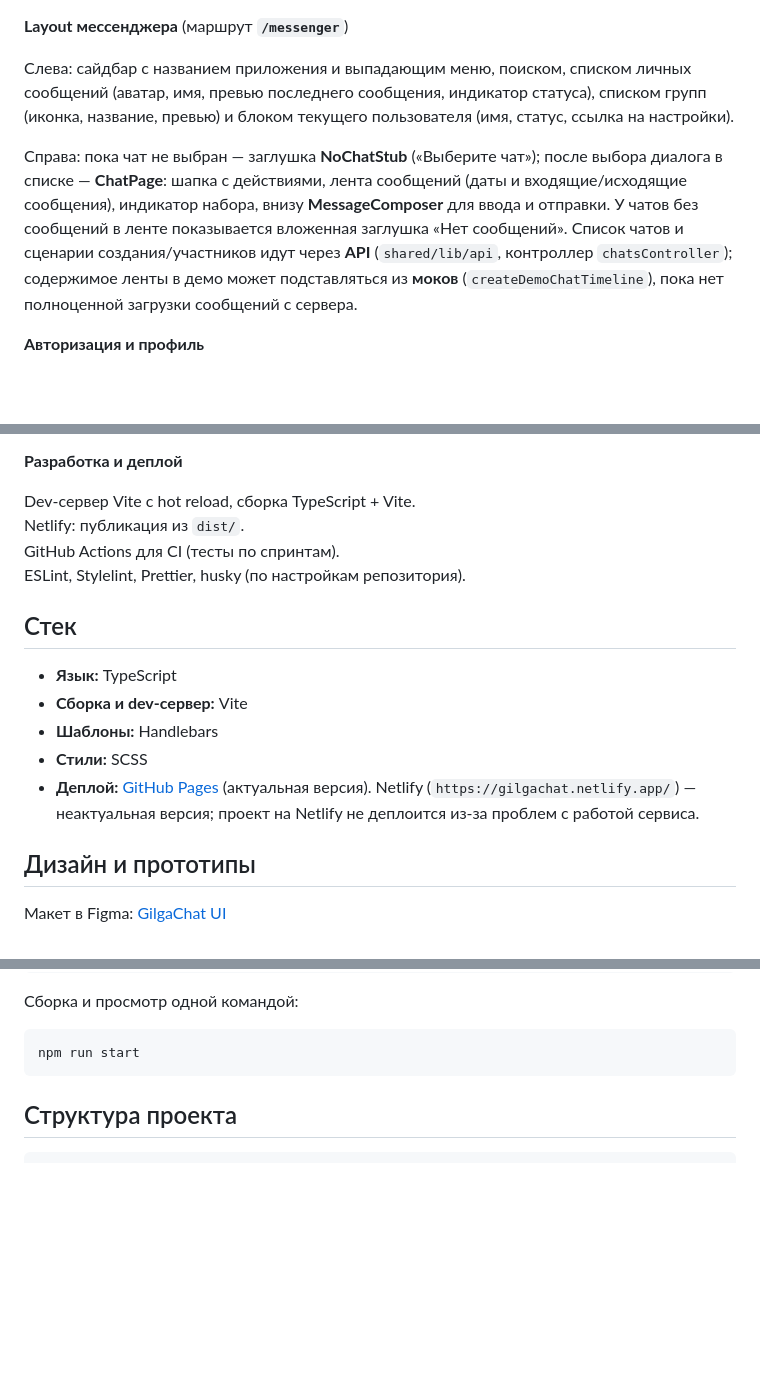
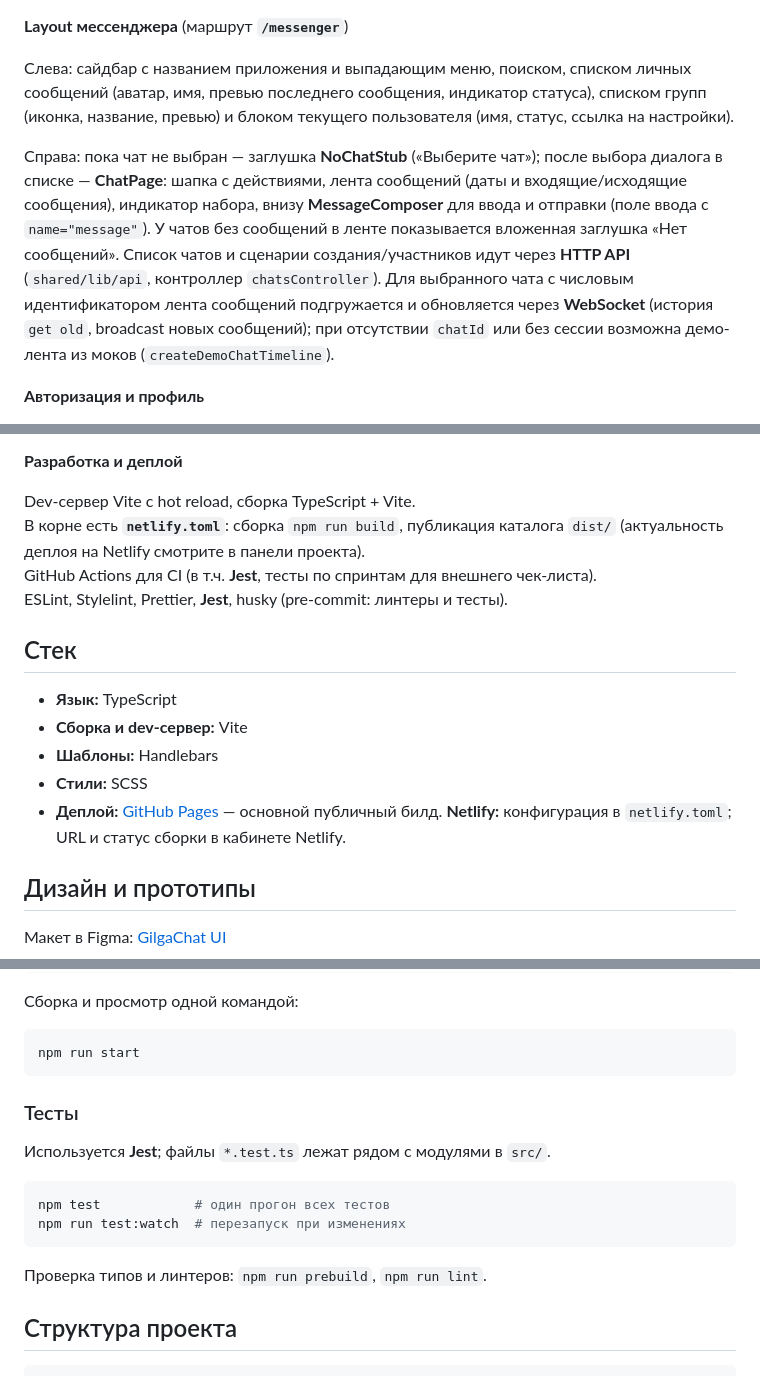
Before and after one commit to maximste/GilgaChat, a Markdown page: README.md, 3 parts joined by grey strips. Drawn GitHub-style; blank space fills up the shorter version.

Commit message:
Обновлен README

````diff
--- a/README.md
+++ b/README.md
@@ -29,7 +29,7 @@ GilgaChat — учебный фронтенд-проект, в котором п
 
 Слева: сайдбар с названием приложения и выпадающим меню, поиском, списком личных сообщений (аватар, имя, превью последнего сообщения, индикатор статуса), списком групп (иконка, название, превью) и блоком текущего пользователя (имя, статус, ссылка на настройки).
 
-Справа: пока чат не выбран — заглушка **NoChatStub** («Выберите чат»); после выбора диалога в списке — **ChatPage**: шапка с действиями, лента сообщений (даты и входящие/исходящие сообщения), индикатор набора, внизу **MessageComposer** для ввода и отправки. У чатов без сообщений в ленте показывается вложенная заглушка «Нет сообщений». Список чатов и сценарии создания/участников идут через **API** (`shared/lib/api`, контроллер `chatsController`); содержимое ленты в демо может подставляться из **моков** (`createDemoChatTimeline`), пока нет полноценной загрузки сообщений с сервера.
+Справа: пока чат не выбран — заглушка **NoChatStub** («Выберите чат»); после выбора диалога в списке — **ChatPage**: шапка с действиями, лента сообщений (даты и входящие/исходящие сообщения), индикатор набора, внизу **MessageComposer** для ввода и отправки (поле ввода с `name="message"`). У чатов без сообщений в ленте показывается вложенная заглушка «Нет сообщений». Список чатов и сценарии создания/участников идут через **HTTP API** (`shared/lib/api`, контроллер `chatsController`). Для выбранного чата с числовым идентификатором лента сообщений подгружается и обновляется через **WebSocket** (история `get old`, broadcast новых сообщений); при отсутствии `chatId` или без сессии возможна демо-лента из моков (`createDemoChatTimeline`).
 
 **Авторизация и профиль**
 
@@ -57,9 +57,9 @@ GilgaChat — учебный фронтенд-проект, в котором п
 **Разработка и деплой**
 
 Dev-сервер Vite с hot reload, сборка TypeScript + Vite.
-Netlify: публикация из `dist/`.
-GitHub Actions для CI (тесты по спринтам).
-ESLint, Stylelint, Prettier, husky (по настройкам репозитория).
+В корне есть **`netlify.toml`**: сборка `npm run build`, публикация каталога `dist/` (актуальность деплоя на Netlify смотрите в панели проекта).
+GitHub Actions для CI (в т.ч. **Jest**, тесты по спринтам для внешнего чек-листа).
+ESLint, Stylelint, Prettier, **Jest**, husky (pre-commit: линтеры и тесты).
 
 ## Стек
 
@@ -67,7 +67,7 @@ ESLint, Stylelint, Prettier, husky (по настройкам репозитор
 - **Сборка и dev-сервер:** Vite
 - **Шаблоны:** Handlebars
 - **Стили:** SCSS
-- **Деплой:** [GitHub Pages](https://maximste.github.io/GilgaChat/) (актуальная версия). Netlify (`https://gilgachat.netlify.app/`) — неактуальная версия; проект на Netlify не деплоится из-за проблем с работой сервиса.
+- **Деплой:** [GitHub Pages](https://maximste.github.io/GilgaChat/) — основной публичный билд. **Netlify:** конфигурация в `netlify.toml`; URL и статус сборки в кабинете Netlify.
 
 ## Дизайн и прототипы
 
@@ -113,6 +113,17 @@ npm run preview
 ```bash
 npm run start
 ```
+
+### Тесты
+
+Используется **Jest**; файлы `*.test.ts` лежат рядом с модулями в `src/`.
+
+```bash
+npm test            # один прогон всех тестов
+npm run test:watch  # перезапуск при изменениях
+```
+
+Проверка типов и линтеров: `npm run prebuild`, `npm run lint`.
 
 ## Структура проекта
 
````
